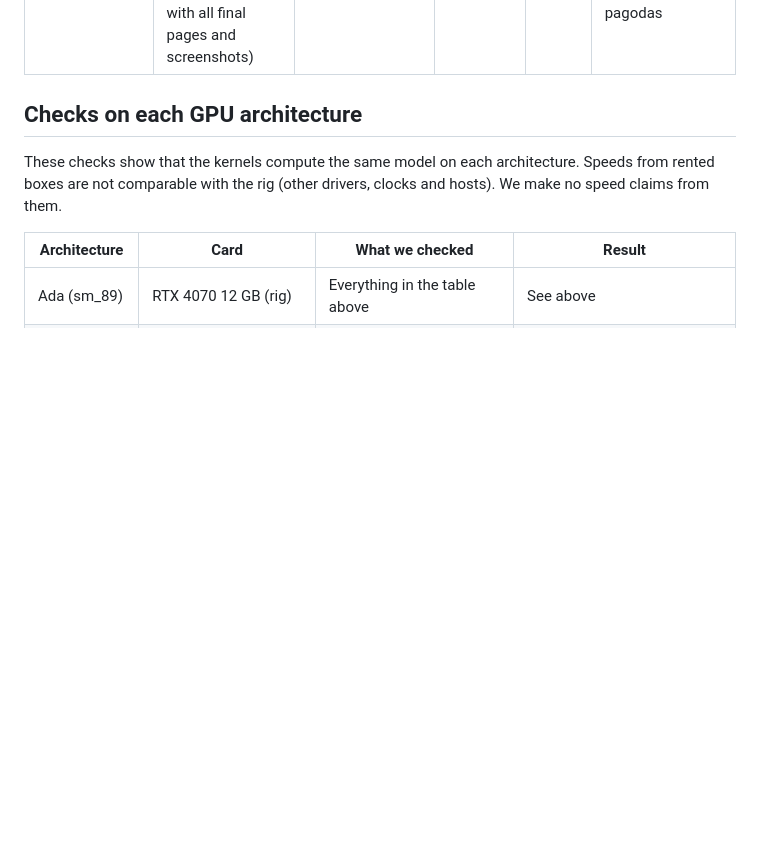
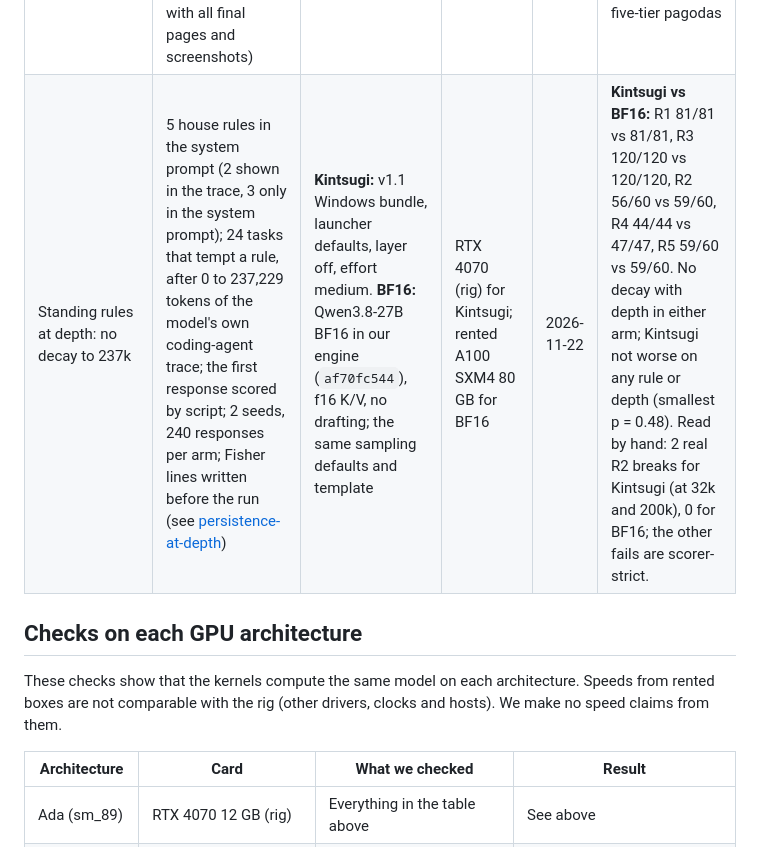
Before and after one commit to professorpalmer/Kintsugi-27B, a Markdown page: benchmarks/README.md, the part around the change. Drawn GitHub-style; blank space fills up the shorter version.

Commit message:
Persistence at depth: rules hold to 237k, level with BF16 (write-up, benchmarks row, highlights card)

```diff
--- a/benchmarks/README.md
+++ b/benchmarks/README.md
@@ -24,6 +24,7 @@ cells in VRAM, two-stage head, MTP draft 3 + lookup drafting, int8 fast read, mi
 | Long conversations: 2.8 s | Restore a saved 245,935-token chat after a restart of the server and the layer, then the next turn | The v1.0.3 bundle, layer on, launcher defaults | RTX 4070 (rig) | 2026-11-21 | **Restore 2.81 s; first token of the next answer 9.8 s** (a cold read of 245k takes about 414 s); the same answer as before the restart |
 | Works with: Claude Code, Codex, Pi, OpenCode | 6 small coding tasks in a small Python repository (see [harnesses/](../harnesses/README.md)) | Bundle v1.0.2 template; through the saved-chat layer and with the plain server | RTX 4070 (rig) | 2026-11-20 | **5 / 6 in each harness, on both paths**; no malformed tool calls, no leaked tags, no loops |
 | Voxel pagoda (Killy's test): 3 / 6 first try, 6 / 6 after repair | One HTML page with a five-tier voxel pagoda in three.js, checked in a headless browser; up to 3 repair turns with the probe's facts (see [pagoda/](pagoda/README.md), with all final pages and screenshots) | v1.1 Windows bundle, launcher defaults, effort medium; 6 samples | RTX 4070 (rig) | 2026-11-21 | **Clean on the first try 3 / 6, after one repair 5 / 6, after three 6 / 6**; 0 console errors; by eye 4 of 6 are clear five-tier pagodas |
+| Standing rules at depth: no decay to 237k | 5 house rules in the system prompt (2 shown in the trace, 3 only in the system prompt); 24 tasks that tempt a rule, after 0 to 237,229 tokens of the model's own coding-agent trace; the first response scored by script; 2 seeds, 240 responses per arm; Fisher lines written before the run (see [persistence-at-depth](../research/persistence-at-depth/README.md)) | **Kintsugi:** v1.1 Windows bundle, launcher defaults, layer off, effort medium. **BF16:** Qwen3.8-27B BF16 in our engine (`af70fc544`), f16 K/V, no drafting; the same sampling defaults and template | RTX 4070 (rig) for Kintsugi; rented A100 SXM4 80 GB for BF16 | 2026-11-22 | **Kintsugi vs BF16:** R1 81/81 vs 81/81, R3 120/120 vs 120/120, R2 56/60 vs 59/60, R4 44/44 vs 47/47, R5 59/60 vs 59/60. No decay with depth in either arm; Kintsugi not worse on any rule or depth (smallest p = 0.48). Read by hand: 2 real R2 breaks for Kintsugi (at 32k and 200k), 0 for BF16; the other fails are scorer-strict. |
 
 ## Checks on each GPU architecture
 
```
Also changed, not shown: README.md (+5 -0 lines), research/README.md (+1 -0 lines), research/persistence-at-depth/README.md (added, +173 -0 lines), benchmarks/kintsugi-27b-highlights.png (added), 1 other file.
